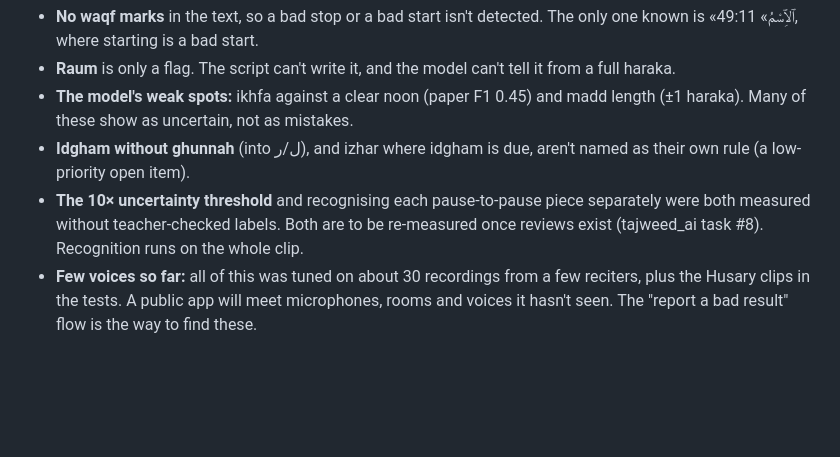
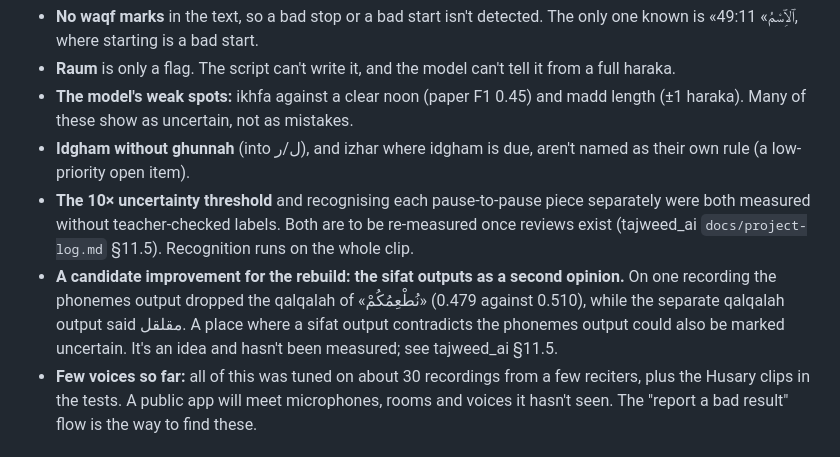
Before and after one commit to mabdelatief/mojawid_backend, a Markdown page: docs/model-and-analysis.md, the part around the change. GitHub-like rendering; blank space fills up the shorter version.

Commit message:
Model doc: point open items at the project log, add the sifat second-opinion idea

```diff
--- a/docs/model-and-analysis.md
+++ b/docs/model-and-analysis.md
@@ -352,7 +352,12 @@ not part of Mojawid.
   their own rule (a low-priority open item).
 - **The 10× uncertainty threshold** and recognising each pause-to-pause piece separately were
   both measured without teacher-checked labels. Both are to be re-measured once reviews exist
-  (tajweed_ai task #8). Recognition runs on the whole clip.
+  (tajweed_ai `docs/project-log.md` §11.5). Recognition runs on the whole clip.
+- **A candidate improvement for the rebuild: the sifat outputs as a second opinion.** On one
+  recording the phonemes output dropped the qalqalah of «نُطْعِمُكُمْ» (0.479 against 0.510),
+  while the separate qalqalah output said مقلقل. A place where a sifat output contradicts the
+  phonemes output could also be marked uncertain. It's an idea and hasn't been measured; see
+  tajweed_ai §11.5.
 - **Few voices so far:** all of this was tuned on about 30 recordings from a few reciters, plus
   the Husary clips in the tests. A public app will meet microphones, rooms and voices it hasn't
   seen. The "report a bad result" flow is the way to find these.
```
